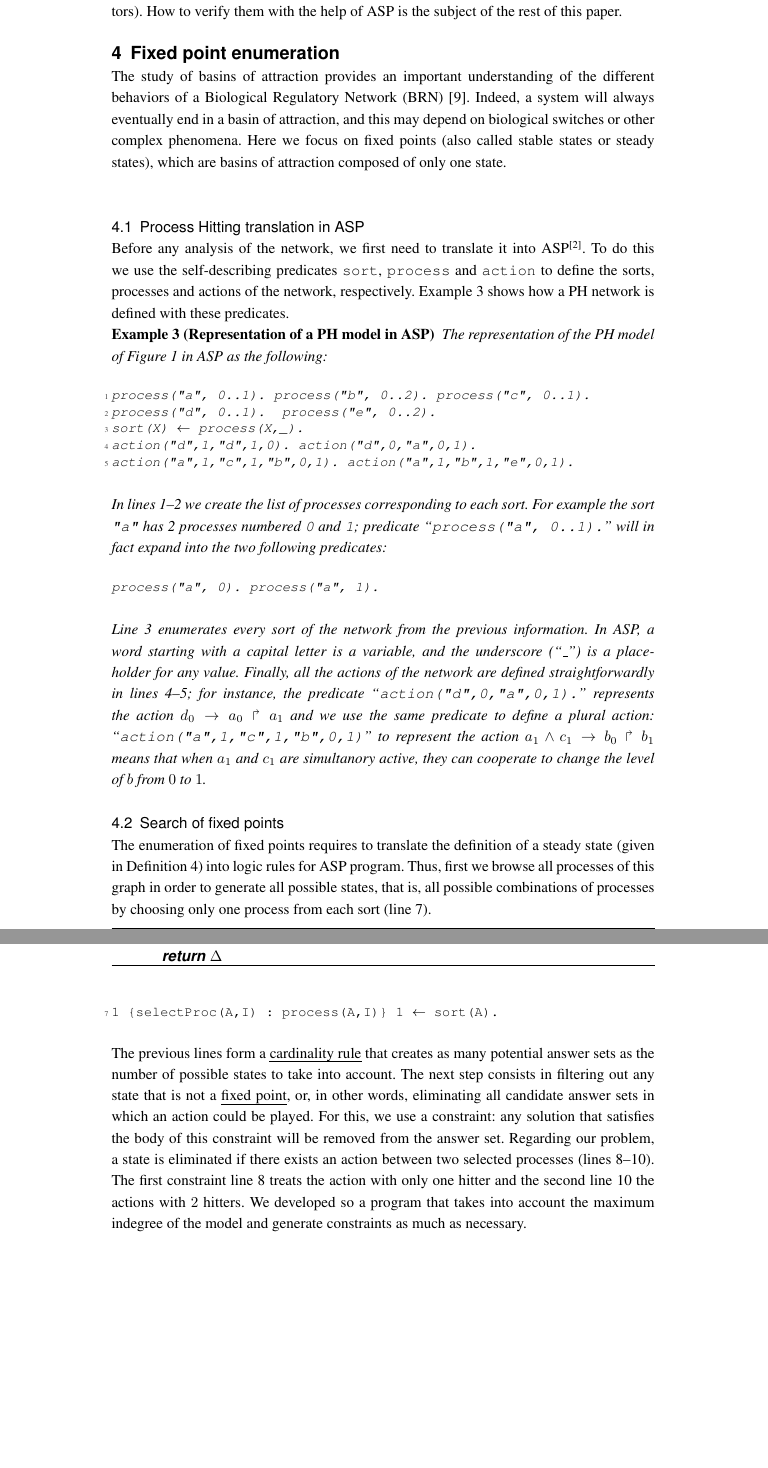
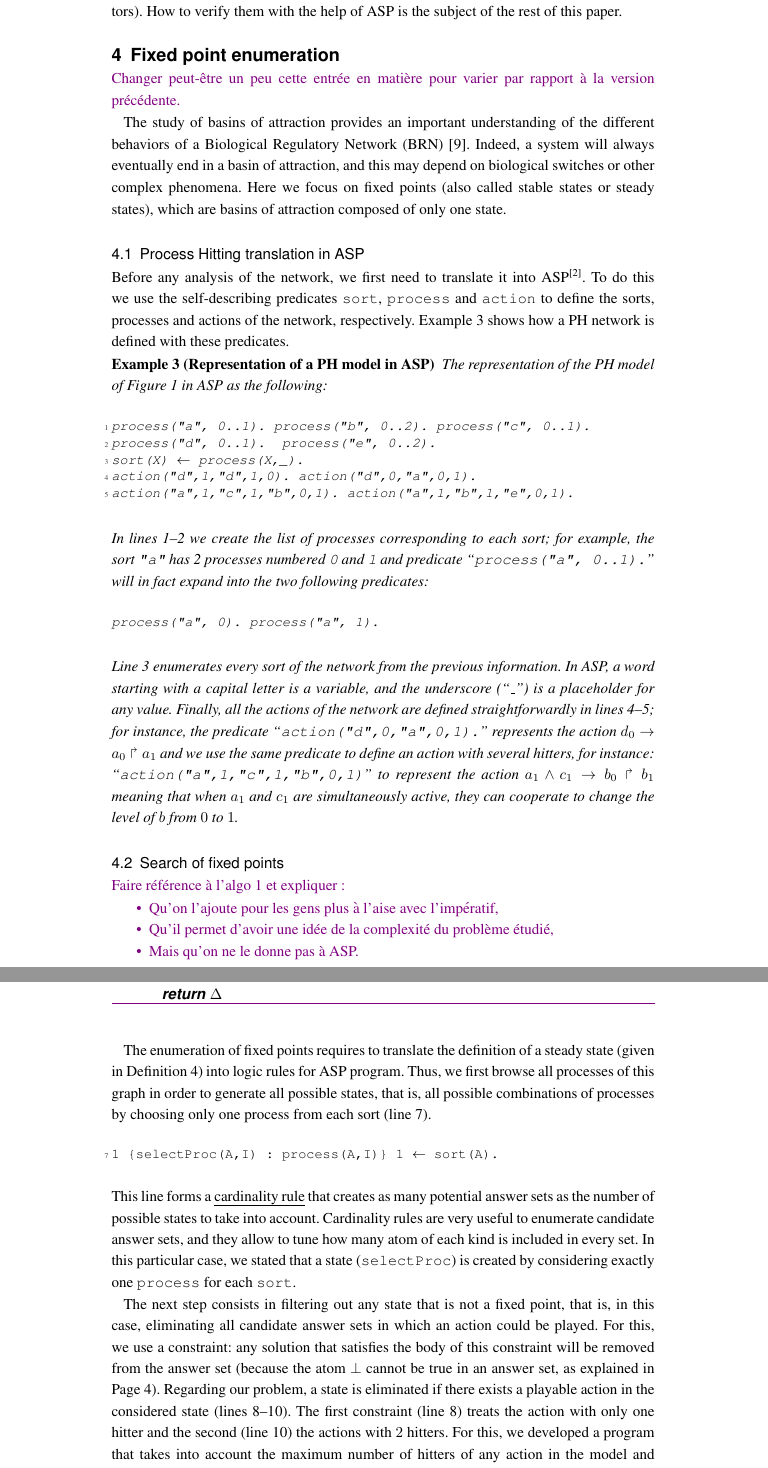
Before and after one commit to EmnaBenAbdallah/BMC-2016, a LaTeX document (main.tex, which reads parts/fixPoint.tex): two parts of pages 5 and 6 of 12, joined at a grey line, cut so that both start at the same text, the shorter picture padded with empty space. Compiled offline with pdfLaTeX.

Commit message:
proofread fixpoint

```diff
--- a/parts/fixPoint.tex
+++ b/parts/fixPoint.tex
@@ -1,12 +1,14 @@
+\Maxime{Changer peut-être un peu cette entrée en matière pour varier par rapport à la version précédente.}
+
 The study of basins of attraction provides an important understanding of the different behaviors of a Biological Regulatory Network (BRN)~\cite{wuensche1998genomic}.
 Indeed, a system will always eventually end in a basin of attraction,
 and this may depend on biological switches or other complex phenomena.
 Here we focus on fixed points (also called stable states or steady states),
-which are basins of attraction composed of only one state. \\
+which are basins of attraction composed of only one state.
 
 \subsection{Process Hitting translation in ASP}
 Before any analysis of the network,
-we first need to translate it into ASP\footnote{All programs, including this translation and the methods described in the following, are available online at: \url{https://github.com/EmnaBenAbdallah/verification-of-dynamical-properties_PH}}.
+we first need to translate it into ASP\benchmarksfootnote.
 To do this we use the self-describing predicates
 \texttt{sort}, \texttt{process} and \texttt{action} to define the sorts, processes and actions of the network, respectively.
 \pref{ex:asp-ph} shows how a PH network is defined with these predicates.
@@ -21,8 +23,8 @@ sort(X) :- process(X,_). %\label{ASPsort}
 action("d",1,"d",1,0). action("d",0,"a",0,1). %\label{actions1}
 action("a",1,"c",1,"b",0,1). action("a",1,"b",1,"e",0,1). %\label{actions2}
 \end{lstlisting}
-In \refll{ASPprocess1}{ASPprocess2} we create the list of processes corresponding to each sort.
-For example the sort \texttt{"a"} has 2 processes numbered \texttt{0} and \texttt{1};
+In \refll{ASPprocess1}{ASPprocess2} we create the list of processes corresponding to each sort;
+for example, the sort \texttt{"a"} has 2 processes numbered \texttt{0} and \texttt{1} and
 predicate ``\texttt{process("a", 0..1).}'' will in fact expand into the two following predicates:
 \begin{lstlisting}[numbers=none]
 process("a", 0). process("a", 1).
@@ -32,8 +34,15 @@ In ASP, a word starting with a capital letter is a variable,
 and the underscore (``\texttt{\_}'') is a placeholder for any value.
 Finally, all the actions of the network are defined straightforwardly in \refll{actions1}{actions2};
 for instance, the predicate ``\texttt{action("d",0,"a",0,1).}'' represents the action
-$\PHfrappe{d_0}{a_0}{a_1}$ and we use the same predicate to define a plural action: ``\texttt{action("a",1,"c",1,"b",0,1)}" to represent the action $\PHfrappe{a_1 \wedge c_1}{b_0}{b_1}$ means that when $a_1$ and $c_1$ are simultanory active, they can cooperate to change the level of $b$ from $0$ to $1$.
+$\PHfrappe{d_0}{a_0}{a_1}$ and we use the same predicate to define an action with several hitters, for instance: ``\texttt{action("a",1,"c",1,"b",0,1)}" to represent the action $\PHfrappe{a_1 \wedge c_1}{b_0}{b_1}$ meaning that when $a_1$ and $c_1$ are simultaneously active, they can cooperate to change the level of $b$ from $0$ to $1$.
 \end{example}
 
 \subsection{Search of fixed points}
 % du blabla sur les points fxes
+
+\Maxime{Faire référence à l'algo 1 et expliquer :
+\begin{itemize}
+  \item Qu'on l'ajoute pour les gens plus à l'aise avec l'impératif,
+  \item Qu'il permet d'avoir une idée de la complexité du problème étudié,
+  \item Mais qu'on ne le donne pas à ASP.
+\end{itemize}
@@ -62,17 +72,22 @@ $\PHfrappe{d_0}{a_0}{a_1}$ and we use the same predicate to define a plural acti
 \end{algorithm}
 
 The enumeration of fixed points requires to translate the definition of a steady state (given in \pref{def:fixpoint})
-into logic rules for ASP program. Thus, first we browse all processes of this graph in order to generate all possible states,
+into logic rules for ASP program. Thus, we first browse all processes of this graph in order to generate all possible states,
 that is, all possible combinations of processes by choosing only one process from each sort (\refl{selectprocesses}).
 \begin{lstlisting}
 1 {selectProc(A,I) : process(A,I)} 1 :- sort(A). %\label{selectprocesses}
 \end{lstlisting}
-The previous lines form a \emph{cardinality rule} that creates as many potential answer sets as the number of possible states
+This line forms a \emph{cardinality rule} that creates as many potential answer sets as the number of possible states
 to take into account.
-The next step consists in filtering out any state that is not a \emph{fixed point},
-or, in other words, eliminating all candidate answer sets in which an action could be played. For this, we use a constraint:
-any solution that satisfies the body of this constraint will be removed from the answer set.
-Regarding our problem, a state is eliminated if there exists an action between two selected processes (\refll{constraintFix}{constraintFix2}). The first constraint \refl{constraintFix} treats the action with only one hitter and the second \refl{constraintFix2} the actions with $2$ hitters. We developed so a program that takes into account the maximum indegree of the model and generate constraints as much as necessary.
+Cardinality rules are very useful to enumerate candidate answer sets,
+and they allow to tune how many atom of each kind is included in every set.
+In this particular case, we stated that a state (\texttt{selectProc})
+is created by considering exactly one \texttt{process} for each \texttt{sort}.
+
+The next step consists in filtering out any state that is not a fixed point,
+that is, in this case, eliminating all candidate answer sets in which an action could be played. For this, we use a constraint:
+any solution that satisfies the body of this constraint will be removed from the answer set (because the atom $\bot$ cannot be true in an answer set, as explained in Page \pageref{constraint}).
+Regarding our problem, a state is eliminated if there exists a playable action in the considered state (\refll{constraintFix}{constraintFix2}). The first constraint (\refl{constraintFix}) treats the action with only one hitter and the second (\refl{constraintFix2}) the actions with $2$ hitters. For this, we developed a program that takes into account the maximum number of hitters of any action in the model and generates as many constraints as necessary.
 \begin{lstlisting}
 :- action(A,I,B,J,_), selectProc(A,I), selectProc(B,J), A!=B. %\label{constraintFix}
 :- action(A1,I1,A2,I2,B,J,_), selectProc(A1,I1),selectProc(A2,I2),
```
Also changed, not shown: main.tex (+2 -0 lines), parts/basic-asp.tex (+1 -0 lines), parts/fixPoint.tex (26 more changed lines).
